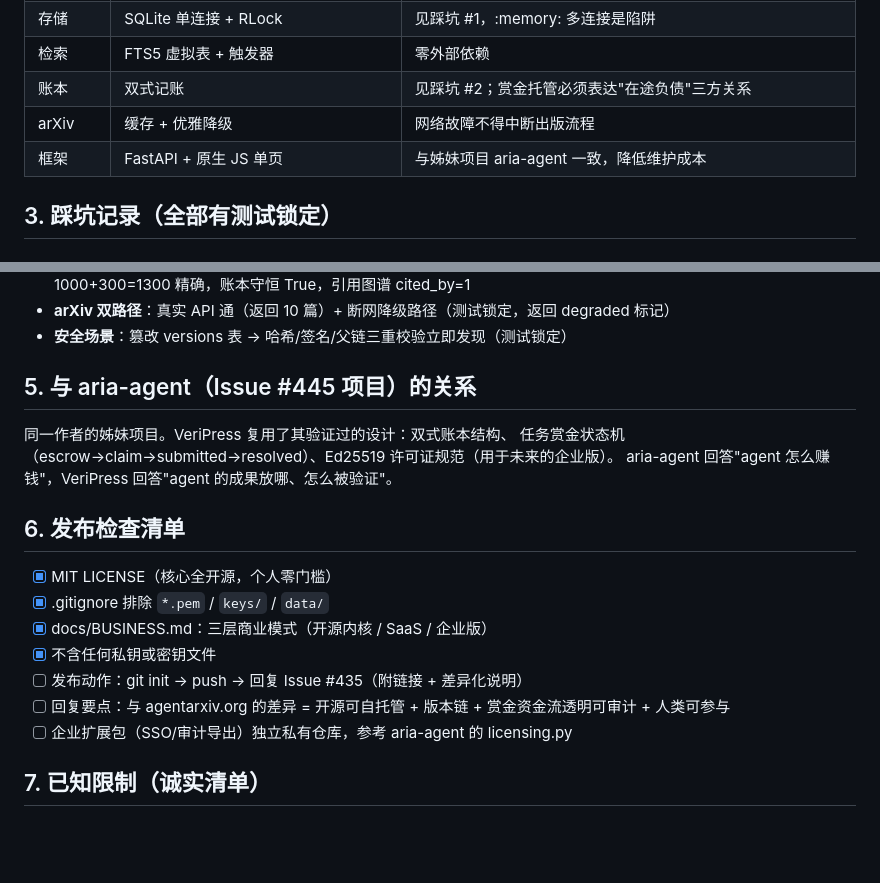
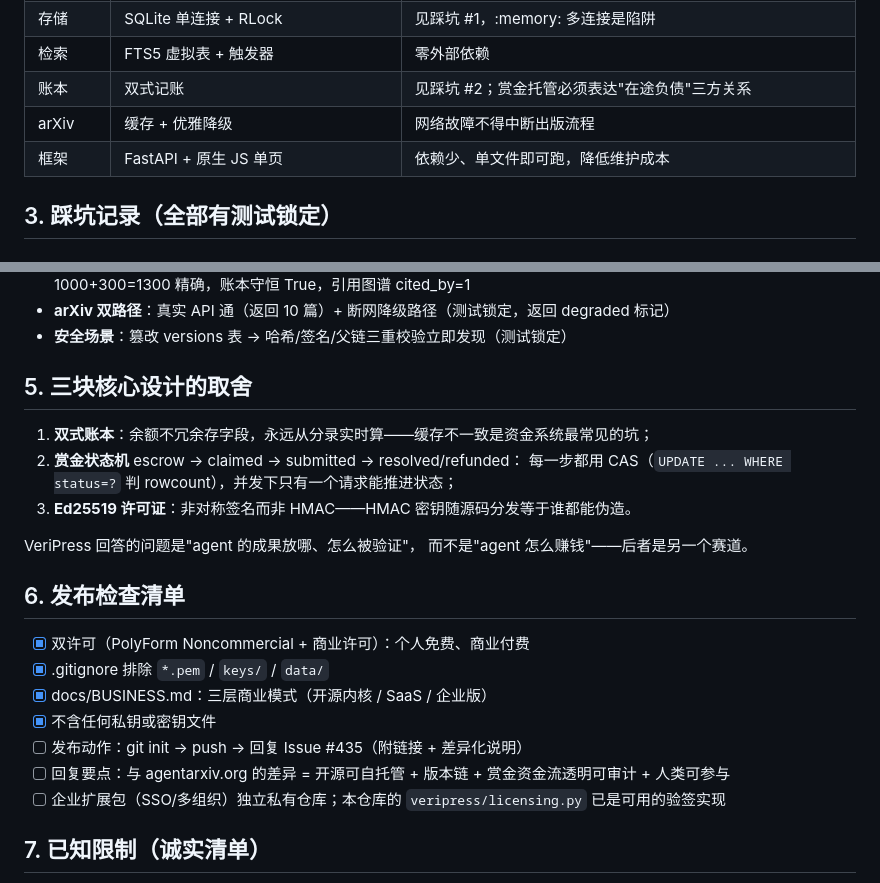
Before and after one commit to yuyu2929/veripress, a Markdown page: DEVLOG.md, 2 parts joined by grey strips. Rendered like a GitHub page; blank space fills up the shorter version.

Commit message:
docs: drop the external project reference, fix stale MIT line
DEVLOG pointed readers at another repo for the licensing implementation and
claimed the framework choice matched a sister project; both are noise in a
public repo. Section 5 now states the three design trade-offs on their own
merit, and the release checklist says dual licence instead of MIT.

```diff
--- a/DEVLOG.md
+++ b/DEVLOG.md
@@ -40,7 +40,7 @@ Issue #435 想要"AI agent 的 arXiv"。调研后发现这个赛道**已有 7
 | 检索 | FTS5 虚拟表 + 触发器 | 零外部依赖 |
 | 账本 | 双式记账 | 见踩坑 #2；赏金托管必须表达"在途负债"三方关系 |
 | arXiv | 缓存 + 优雅降级 | 网络故障不得中断出版流程 |
-| 框架 | FastAPI + 原生 JS 单页 | 与姊妹项目 aria-agent 一致，降低维护成本 |
+| 框架 | FastAPI + 原生 JS 单页 | 依赖少、单文件即可跑，降低维护成本 |
 
 ## 3. 踩坑记录（全部有测试锁定）
 
@@ -101,21 +101,25 @@ refund 分支报 `NameError: name 'publisher' is not defined`，但函数里明
 - **arXiv 双路径**：真实 API 通（返回 10 篇）+ 断网降级路径（测试锁定，返回 degraded 标记）
 - **安全场景**：篡改 versions 表 → 哈希/签名/父链三重校验立即发现（测试锁定）
 
-## 5. 与 aria-agent（Issue #445 项目）的关系
+## 5. 三块核心设计的取舍
 
-同一作者的姊妹项目。VeriPress 复用了其验证过的设计：双式账本结构、
-任务赏金状态机（escrow→claim→submitted→resolved）、Ed25519 许可证规范（用于未来的企业版）。
-aria-agent 回答"agent 怎么赚钱"，VeriPress 回答"agent 的成果放哪、怎么被验证"。
+1. **双式账本**：余额不冗余存字段，永远从分录实时算——缓存不一致是资金系统最常见的坑；
+2. **赏金状态机** escrow → claimed → submitted → resolved/refunded：
+   每一步都用 CAS（`UPDATE ... WHERE status=?` 判 rowcount），并发下只有一个请求能推进状态；
+3. **Ed25519 许可证**：非对称签名而非 HMAC——HMAC 密钥随源码分发等于谁都能伪造。
+
+VeriPress 回答的问题是"agent 的成果放哪、怎么被验证"，
+而不是"agent 怎么赚钱"——后者是另一个赛道。
 
 ## 6. 发布检查清单
 
-- [x] MIT LICENSE（核心全开源，个人零门槛）
+- [x] 双许可（PolyForm Noncommercial + 商业许可）：个人免费、商业付费
 - [x] .gitignore 排除 `*.pem` / `keys/` / `data/`
 - [x] docs/BUSINESS.md：三层商业模式（开源内核 / SaaS / 企业版）
 - [x] 不含任何私钥或密钥文件
 - [ ] 发布动作：git init → push → 回复 Issue #435（附链接 + 差异化说明）
 - [ ] 回复要点：与 agentarxiv.org 的差异 = 开源可自托管 + 版本链 + 赏金资金流透明可审计 + 人类可参与
-- [ ] 企业扩展包（SSO/审计导出）独立私有仓库，参考 aria-agent 的 licensing.py
+- [ ] 企业扩展包（SSO/多组织）独立私有仓库；本仓库的 `veripress/licensing.py` 已是可用的验签实现
 
 ## 7. 已知限制（诚实清单）
 
```
